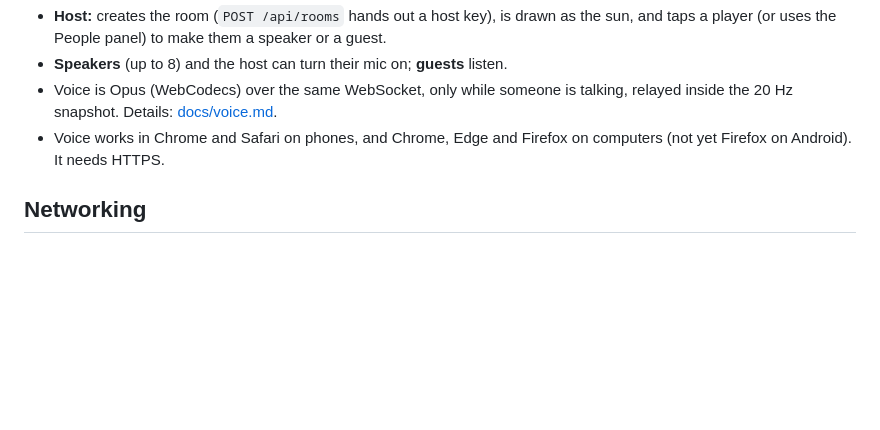
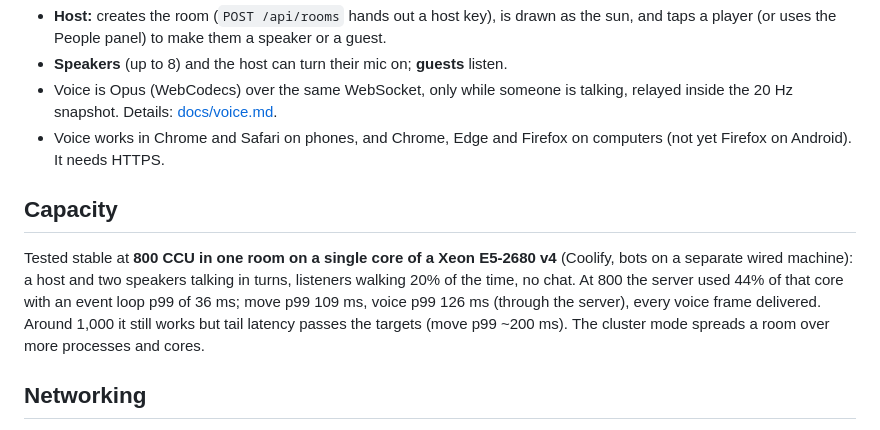
Before and after one commit to zeromark223/daystar, a Markdown page: README.md, the part around the change. Rendered like a GitHub page; blank space fills up the shorter version.

Commit message:
README: tested capacity, 800 CCU in one room on one Xeon E5-2680 v4 core
Co-Authored-By: Claude Opus 5.5 <noreply@anthropic.com>
Claude-Session: https://claude.ai/code/session_01C7xohzGsHwNqiPLr7eNrSo

```diff
--- a/README.md
+++ b/README.md
@@ -96,6 +96,16 @@ tools/          load test
 - Voice works in Chrome and Safari on phones, and Chrome, Edge and Firefox on
   computers (not yet Firefox on Android). It needs HTTPS.
 
+## Capacity
+
+Tested stable at **800 CCU in one room on a single core of a Xeon E5-2680 v4**
+(Coolify, bots on a separate wired machine): a host and two speakers talking in turns,
+listeners walking 20% of the time, no chat. At 800 the server used 44% of that core
+with an event loop p99 of 36 ms; move p99 109 ms, voice p99 126 ms (through the
+server), every voice frame delivered. Around 1,000 it still works but tail latency
+passes the targets (move p99 ~200 ms). The cluster mode spreads a room over more
+processes and cores.
+
 ## Networking
 
 - Every frame is binary: an opcode byte plus a body described by a schema
```
